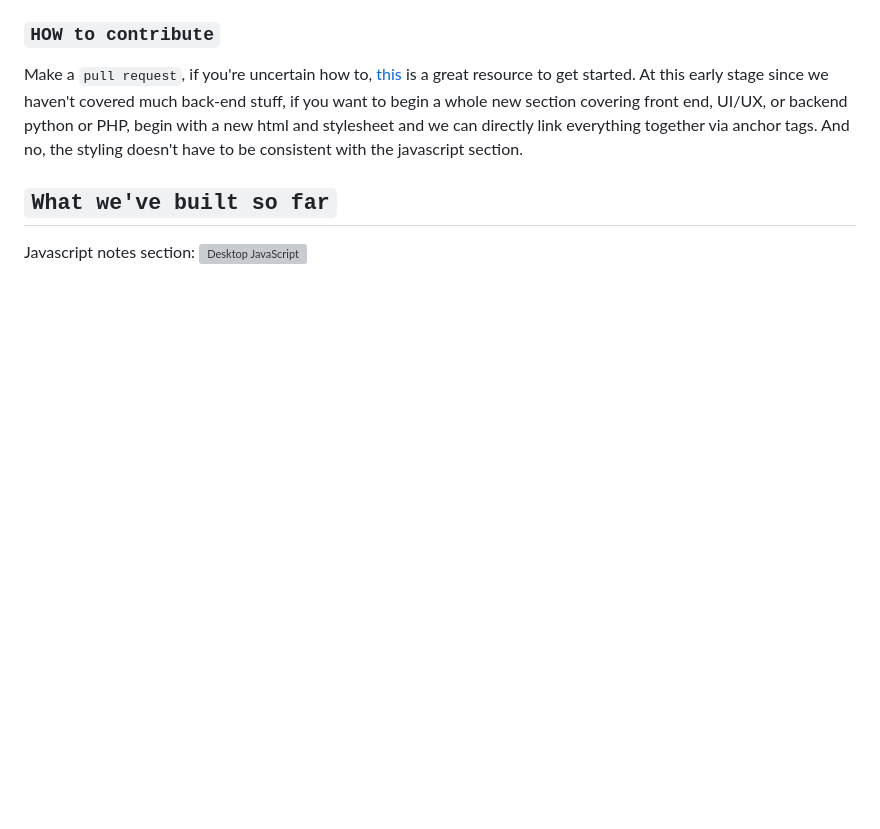
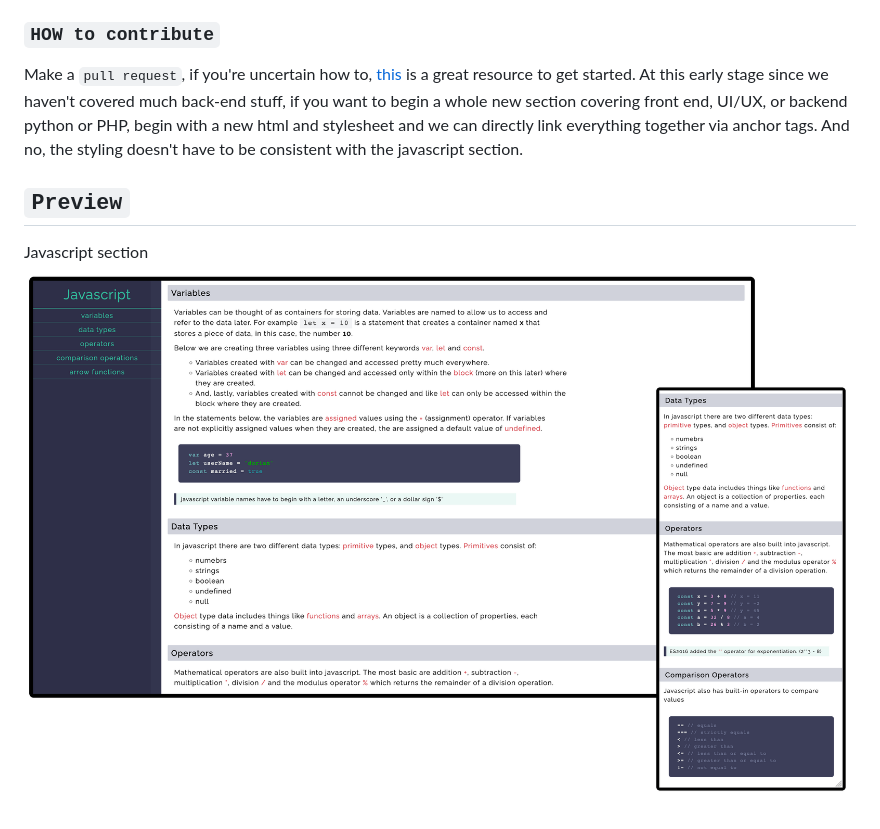
Before and after one commit to nerdscarf/ReskillAmericans_Student_Resource_Guide, a Markdown page: README.md, the part around the change. Rendered like a GitHub page; pictures changed too: assets/images/preview.png (added); blank space fills up the shorter version; grey boxes are pictures that could not be loaded.

Commit message:
change readme preview pic

```diff
--- a/README.md
+++ b/README.md
@@ -24,7 +24,7 @@ Contribute what you can! If you have notes to add based on your knowledge or wha
 
 Make a `pull request`, if you're uncertain how to, [this](https://github.com/firstcontributions/first-contributions) is a great resource to get started. At this early stage since we haven't covered much back-end stuff, if you want to begin a whole new section covering front end, UI/UX, or backend python or PHP, begin with a new html and stylesheet and we can directly link everything together via anchor tags. And no, the styling doesn't have to be consistent with the javascript section.
 
-## `What we've built so far`
+## `Preview`
 
-Javascript notes section:
-![Desktop JavaScript](assets/images/mockuper-3.png)
+Javascript section
+![Desktop & Mobile Views](assets/images/preview.png)
```
